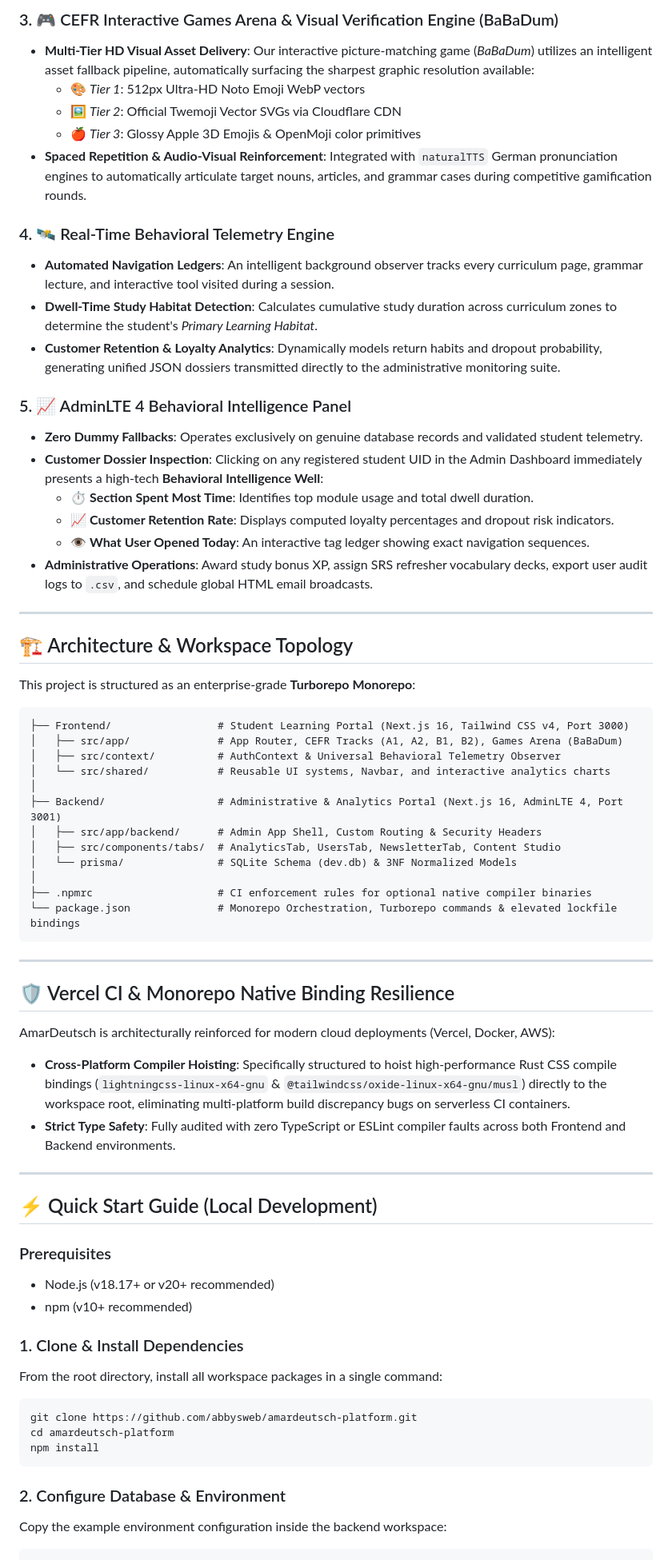
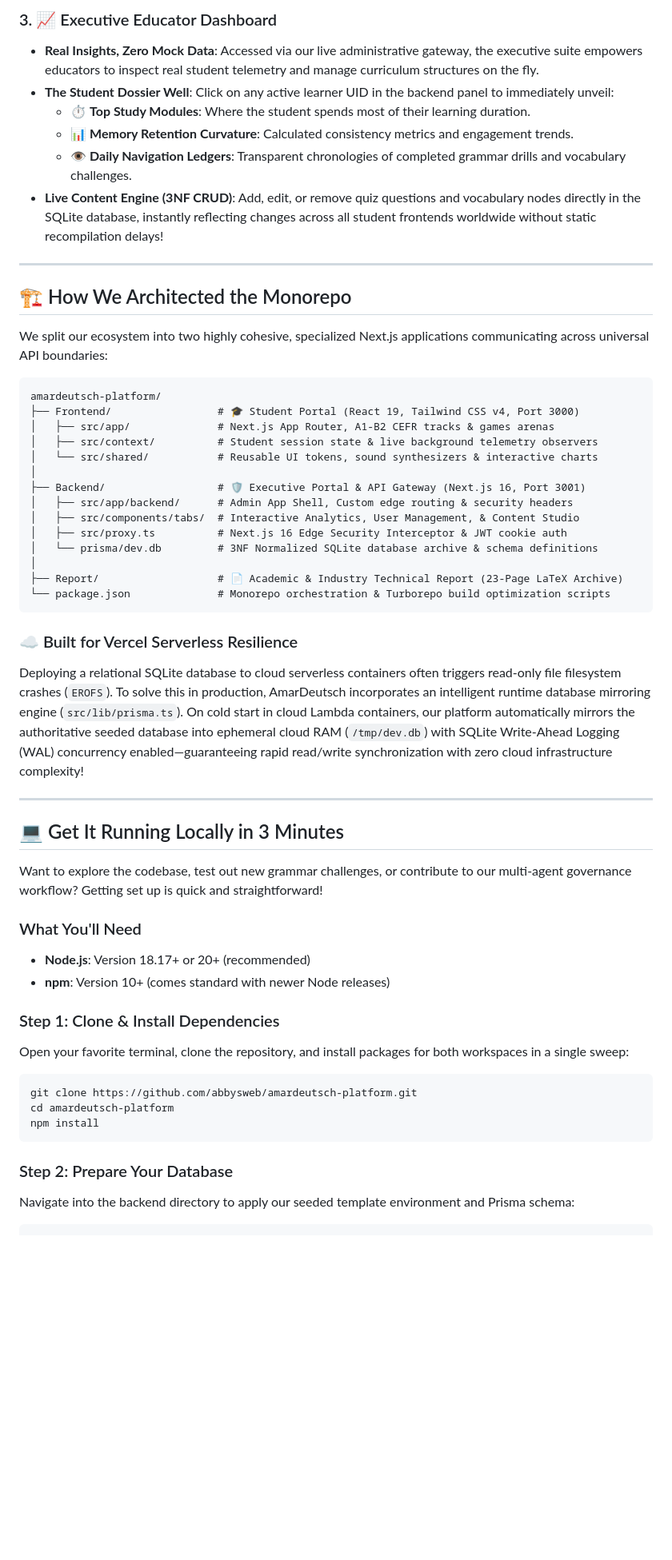
Before and after one commit to abbysweb/amardeutsch-platform, a Markdown page: README.md, the part around one of its changes. Shown at 80% size. Drawn GitHub-style; blank space fills up the shorter version.

Commit message:
Revise README for clarity and deployment details
Updated README to enhance clarity and structure, added live deployment links, and improved feature descriptions.

````diff
--- a/README.md
+++ b/README.md
@@ -30,69 +48,57 @@ Welcome to **AmarDeutsch (`amardeutsch.com`)**, an state-of-the-art, full-stack
 
-### 3. 🎮 CEFR Interactive Games Arena & Visual Verification Engine (BaBaDum)
-* **Multi-Tier HD Visual Asset Delivery**: Our interactive picture-matching game (*BaBaDum*) utilizes an intelligent asset fallback pipeline, automatically surfacing the sharpest graphic resolution available:
-  * 🎨 *Tier 1*: 512px Ultra-HD Noto Emoji WebP vectors
-  * 🖼️ *Tier 2*: Official Twemoji Vector SVGs via Cloudflare CDN
-  * 🍎 *Tier 3*: Glossy Apple 3D Emojis & OpenMoji color primitives
-* **Spaced Repetition & Audio-Visual Reinforcement**: Integrated with `naturalTTS` German pronunciation engines to automatically articulate target nouns, articles, and grammar cases during competitive gamification rounds.
-
-### 4. 🛰️ Real-Time Behavioral Telemetry Engine
-* **Automated Navigation Ledgers**: An intelligent background observer tracks every curriculum page, grammar lecture, and interactive tool visited during a session.
-* **Dwell-Time Study Habitat Detection**: Calculates cumulative study duration across curriculum zones to determine the student's *Primary Learning Habitat*.
-* **Customer Retention & Loyalty Analytics**: Dynamically models return habits and dropout probability, generating unified JSON dossiers transmitted directly to the administrative monitoring suite.
-
-### 5. 📈 AdminLTE 4 Behavioral Intelligence Panel
-* **Zero Dummy Fallbacks**: Operates exclusively on genuine database records and validated student telemetry.
-* **Customer Dossier Inspection**: Clicking on any registered student UID in the Admin Dashboard immediately presents a high-tech **Behavioral Intelligence Well**:
-  * ⏱️ **Section Spent Most Time**: Identifies top module usage and total dwell duration.
-  * 📈 **Customer Retention Rate**: Displays computed loyalty percentages and dropout risk indicators.
-  * 👁️ **What User Opened Today**: An interactive tag ledger showing exact navigation sequences.
-* **Administrative Operations**: Award study bonus XP, assign SRS refresher vocabulary decks, export user audit logs to `.csv`, and schedule global HTML email broadcasts.
+### 3. 📈 Executive Educator Dashboard
+* **Real Insights, Zero Mock Data**: Accessed via our live administrative gateway, the executive suite empowers educators to inspect real student telemetry and manage curriculum structures on the fly.
+* **The Student Dossier Well**: Click on any active learner UID in the backend panel to immediately unveil:
+  * ⏱️ **Top Study Modules**: Where the student spends most of their learning duration.
+  * 📊 **Memory Retention Curvature**: Calculated consistency metrics and engagement trends.
+  * 👁️ **Daily Navigation Ledgers**: Transparent chronologies of completed grammar drills and vocabulary challenges.
+* **Live Content Engine (3NF CRUD)**: Add, edit, or remove quiz questions and vocabulary nodes directly in the SQLite database, instantly reflecting changes across all student frontends worldwide without static recompilation delays!
 
 ---
 
-## 🏗️ Architecture & Workspace Topology
+## 🏗️ How We Architected the Monorepo
 
-This project is structured as an enterprise-grade **Turborepo Monorepo**:
+We split our ecosystem into two highly cohesive, specialized Next.js applications communicating across universal API boundaries:
 
 ```text
-├── Frontend/                 # Student Learning Portal (Next.js 16, Tailwind CSS v4, Port 3000)
-│   ├── src/app/              # App Router, CEFR Tracks (A1, A2, B1, B2), Games Arena (BaBaDum)
-│   ├── src/context/          # AuthContext & Universal Behavioral Telemetry Observer
-│   └── src/shared/           # Reusable UI systems, Navbar, and interactive analytics charts
+amardeutsch-platform/
+├── Frontend/                 # 🎓 Student Portal (React 19, Tailwind CSS v4, Port 3000)
+│   ├── src/app/              # Next.js App Router, A1-B2 CEFR tracks & games arenas
+│   ├── src/context/          # Student session state & live background telemetry observers
+│   └── src/shared/           # Reusable UI tokens, sound synthesizers & interactive charts
 │
-├── Backend/                  # Administrative & Analytics Portal (Next.js 16, AdminLTE 4, Port 3001)
-│   ├── src/app/backend/      # Admin App Shell, Custom Routing & Security Headers
-│   ├── src/components/tabs/  # AnalyticsTab, UsersTab, NewsletterTab, Content Studio
-│   └── prisma/               # SQLite Schema (dev.db) & 3NF Normalized Models
+├── Backend/                  # 🛡️ Executive Portal & API Gateway (Next.js 16, Port 3001)
+│   ├── src/app/backend/      # Admin App Shell, Custom edge routing & security headers
+│   ├── src/components/tabs/  # Interactive Analytics, User Management, & Content Studio
+│   ├── src/proxy.ts          # Next.js 16 Edge Security Interceptor & JWT cookie auth
+│   └── prisma/dev.db         # 3NF Normalized SQLite database archive & schema definitions
 │
-├── .npmrc                    # CI enforcement rules for optional native compiler binaries
-└── package.json              # Monorepo Orchestration, Turborepo commands & elevated lockfile bindings
+├── Report/                   # 📄 Academic & Industry Technical Report (23-Page LaTeX Archive)
+└── package.json              # Monorepo orchestration & Turborepo build optimization scripts
 ```
+
+### ☁️ Built for Vercel Serverless Resilience
+Deploying a relational SQLite database to cloud serverless containers often triggers read-only file filesystem crashes (`EROFS`). To solve this in production, AmarDeutsch incorporates an intelligent runtime database mirroring engine (`src/lib/prisma.ts`). On cold start in cloud Lambda containers, our platform automatically mirrors the authoritative seeded database into ephemeral cloud RAM (`/tmp/dev.db`) with SQLite Write-Ahead Logging (WAL) concurrency enabled—guaranteeing rapid read/write synchronization with zero cloud infrastructure complexity!
 
 ---
 
-## 🛡️ Vercel CI & Monorepo Native Binding Resilience
-AmarDeutsch is architecturally reinforced for modern cloud deployments (Vercel, Docker, AWS):
-* **Cross-Platform Compiler Hoisting**: Specifically structured to hoist high-performance Rust CSS compile bindings (`lightningcss-linux-x64-gnu` & `@tailwindcss/oxide-linux-x64-gnu/musl`) directly to the workspace root, eliminating multi-platform build discrepancy bugs on serverless CI containers.
-* **Strict Type Safety**: Fully audited with zero TypeScript or ESLint compiler faults across both Frontend and Backend environments.
+## 💻 Get It Running Locally in 3 Minutes
 
----
+Want to explore the codebase, test out new grammar challenges, or contribute to our multi-agent governance workflow? Getting set up is quick and straightforward!
 
-## ⚡ Quick Start Guide (Local Development)
+### What You'll Need
+* **Node.js**: Version 18.17+ or 20+ (recommended)
+* **npm**: Version 10+ (comes standard with newer Node releases)
 
-### Prerequisites
-* Node.js (v18.17+ or v20+ recommended)
-* npm (v10+ recommended)
-
-### 1. Clone & Install Dependencies
-From the root directory, install all workspace packages in a single command:
+### Step 1: Clone & Install Dependencies
+Open your favorite terminal, clone the repository, and install packages for both workspaces in a single sweep:
 ```bash
 git clone https://github.com/abbysweb/amardeutsch-platform.git
 cd amardeutsch-platform
 npm install
 ```
 
-### 2. Configure Database & Environment
-Copy the example environment configuration inside the backend workspace:
+### Step 2: Prepare Your Database
+Navigate into the backend directory to apply our seeded template environment and Prisma schema:
 ```bash
 cd Backend
````
Also changed, not shown: other parts of README.md (+53 -38 lines).
